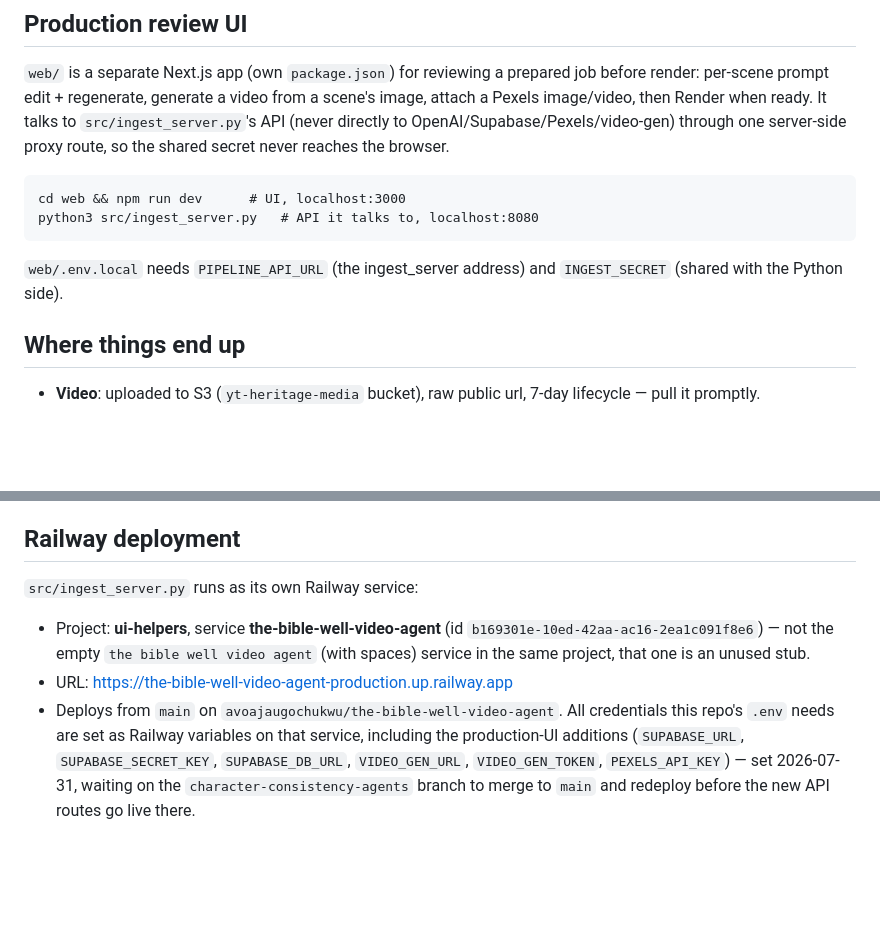
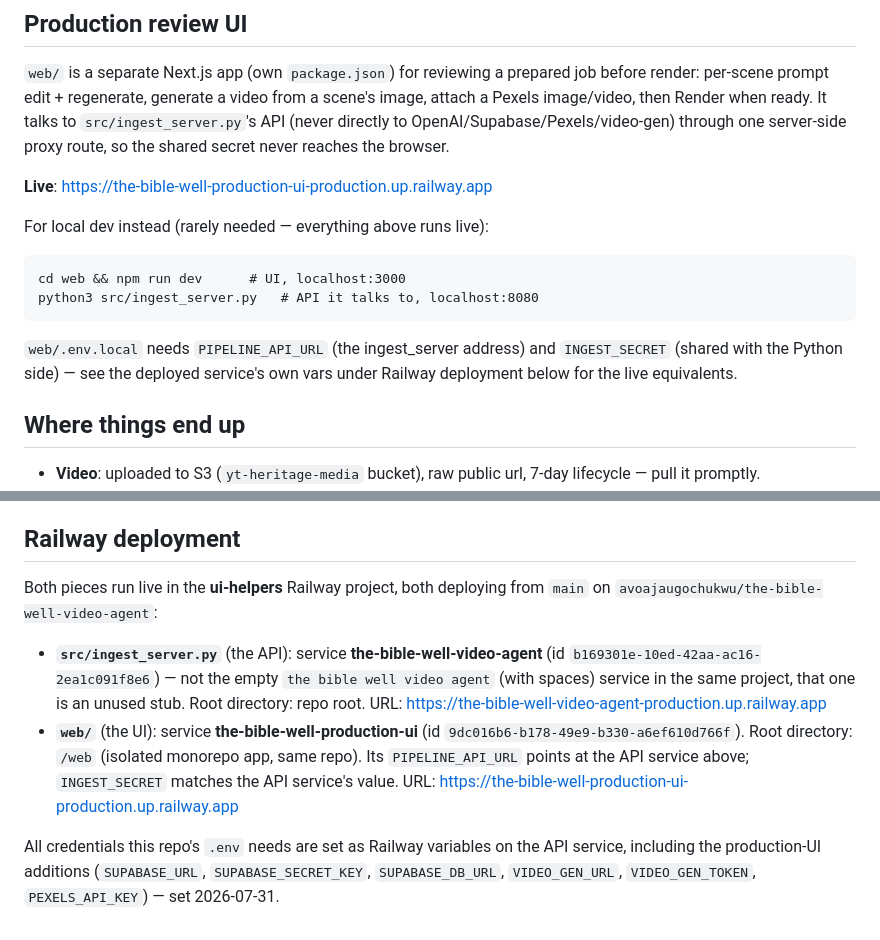
Before and after one commit to avoajaugochukwu/the-bible-well-video-agent, a Markdown page: README.md, 2 parts joined by grey strips. GitHub-like rendering; blank space fills up the shorter version.

Commit message:
Document live Railway URLs for API + production UI
Co-Authored-By: Claude Sonnet 5 <noreply@anthropic.com>

````diff
--- a/README.md
+++ b/README.md
@@ -50,13 +50,18 @@ ready. It talks to `src/ingest_server.py`'s API (never directly to
 OpenAI/Supabase/Pexels/video-gen) through one server-side proxy route, so the
 shared secret never reaches the browser.
 
+**Live**: https://the-bible-well-production-ui-production.up.railway.app
+
+For local dev instead (rarely needed — everything above runs live):
+
 ```
 cd web && npm run dev      # UI, localhost:3000
 python3 src/ingest_server.py   # API it talks to, localhost:8080
 ```
 
 `web/.env.local` needs `PIPELINE_API_URL` (the ingest_server address) and
-`INGEST_SECRET` (shared with the Python side).
+`INGEST_SECRET` (shared with the Python side) — see the deployed service's
+own vars under Railway deployment below for the live equivalents.
 
 ## Where things end up
 
@@ -89,17 +94,21 @@ still for that scene. In-house image-to-video service (async submit->poll,
 
 ## Railway deployment
 
-`src/ingest_server.py` runs as its own Railway service:
+Both pieces run live in the **ui-helpers** Railway project, both deploying
+from `main` on `avoajaugochukwu/the-bible-well-video-agent`:
 
-- Project: **ui-helpers**, service **the-bible-well-video-agent**
+- **`src/ingest_server.py`** (the API): service **the-bible-well-video-agent**
   (id `b169301e-10ed-42aa-ac16-2ea1c091f8e6`) — not the empty
   `the bible well video agent` (with spaces) service in the same project,
-  that one is an unused stub.
-- URL: https://the-bible-well-video-agent-production.up.railway.app
-- Deploys from `main` on `avoajaugochukwu/the-bible-well-video-agent`. All
-  credentials this repo's `.env` needs are set as Railway variables on that
-  service, including the production-UI additions (`SUPABASE_URL`,
-  `SUPABASE_SECRET_KEY`, `SUPABASE_DB_URL`, `VIDEO_GEN_URL`,
-  `VIDEO_GEN_TOKEN`, `PEXELS_API_KEY`) — set 2026-07-31, waiting on the
-  `character-consistency-agents` branch to merge to `main` and redeploy
-  before the new API routes go live there.
+  that one is an unused stub. Root directory: repo root.
+  URL: https://the-bible-well-video-agent-production.up.railway.app
+- **`web/`** (the UI): service **the-bible-well-production-ui**
+  (id `9dc016b6-b178-49e9-b330-a6ef610d766f`). Root directory: `/web`
+  (isolated monorepo app, same repo). Its `PIPELINE_API_URL` points at the
+  API service above; `INGEST_SECRET` matches the API service's value.
+  URL: https://the-bible-well-production-ui-production.up.railway.app
+
+All credentials this repo's `.env` needs are set as Railway variables on the
+API service, including the production-UI additions (`SUPABASE_URL`,
+`SUPABASE_SECRET_KEY`, `SUPABASE_DB_URL`, `VIDEO_GEN_URL`, `VIDEO_GEN_TOKEN`,
+`PEXELS_API_KEY`) — set 2026-07-31.
````
